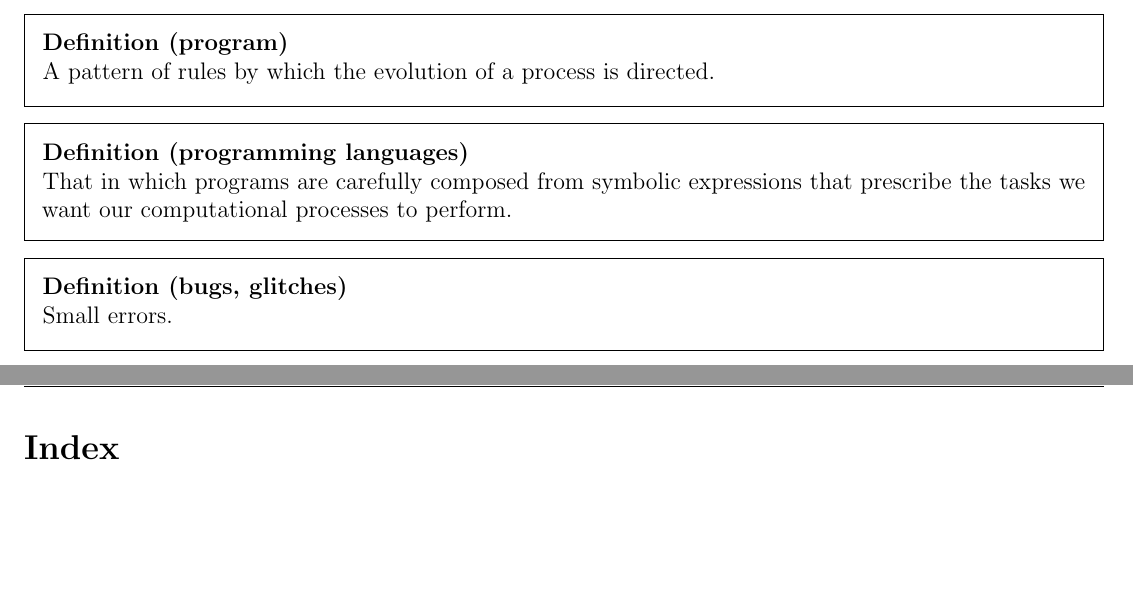
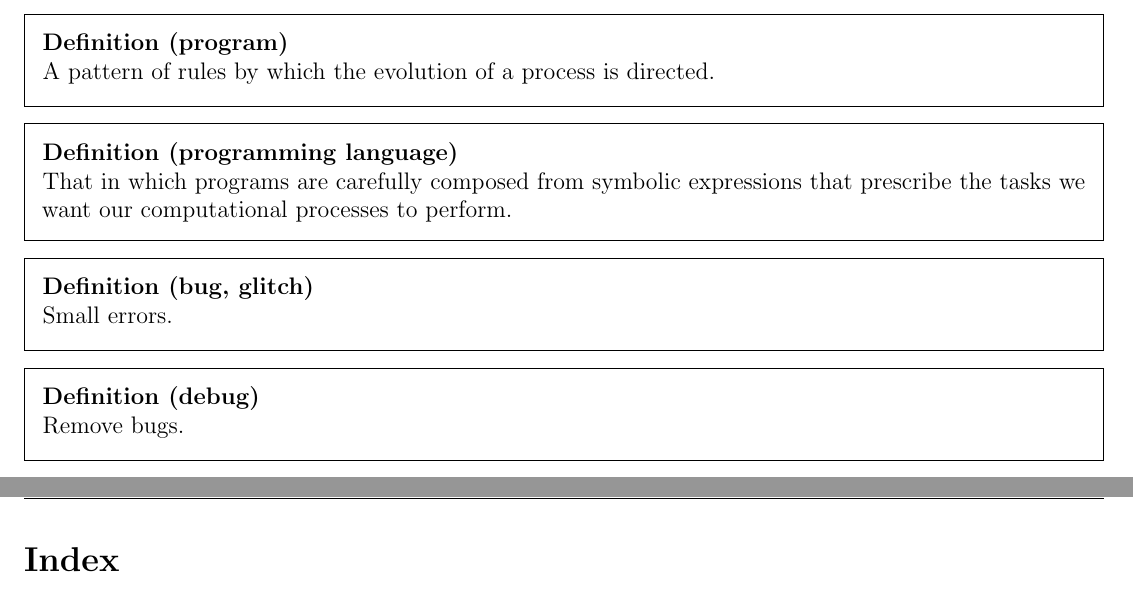
Before and after one commit to Zach-Cameron/Structure-and-Interpretation-of-Computer-Programs, a LaTeX document (main.tex, which reads Sections/Notes.tex): two parts of pages 2 and 3 of 3, joined at a grey line, cut so that both start at the same text, the shorter picture padded with empty space. Compiled offline with pdfLaTeX.

Commit message:
Forward progress

```diff
--- a/Sections/Notes.tex
+++ b/Sections/Notes.tex
@@ -12,10 +12,14 @@
     A pattern of rules by which the evolution of a process is directed.
 \end{defn}
 
-\begin{defn}[\idx{programming languages}]
+\begin{defn}[\idx{programming language}]
     That in which programs are carefully composed from symbolic expressions that prescribe the tasks we want our computational processes to perform.
 \end{defn}
 
-\begin{defn}[\idx{bugs}, \idx{glitches}]
+\begin{defn}[\idx{bug}, \idx{glitch}]
     Small errors.
 \end{defn}
+
+\begin{defn}[\idx{debug}]
+    Remove bugs.
+\end{defn}
```
Also changed, not shown: main.pdf.
